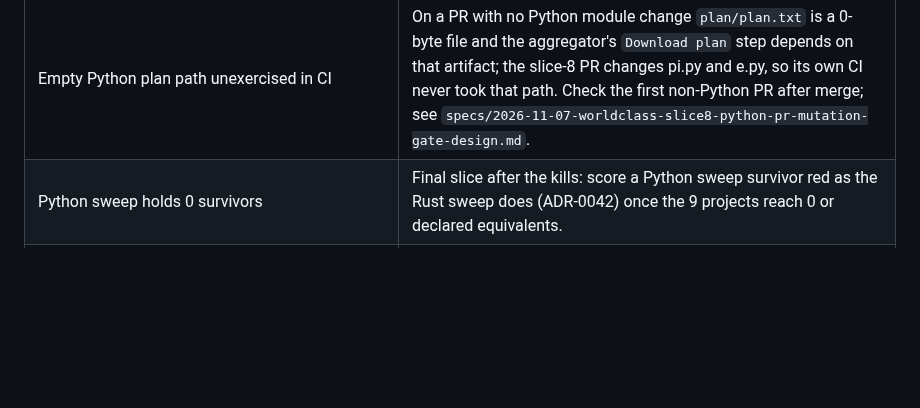
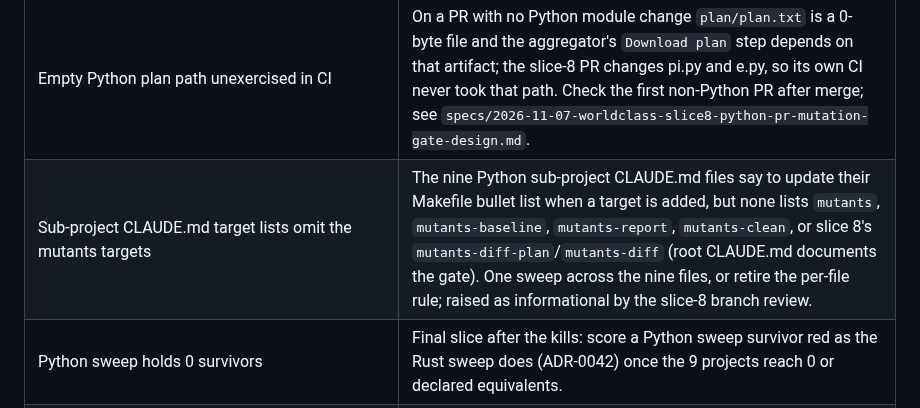
Before and after one commit to brujack/math, a Markdown page: docs/superpowers/README.md, the part around the change. Rendered like a GitHub page; blank space fills up the shorter version.

Commit message:
docs: backlog row for sub-project CLAUDE.md target lists
Accepted-Irreversible: no persistent store is migrated; the DELETE FROM matches are the vendored cosmic_ray_prune.py deleting rows from a fresh, throwaway cosmic-ray session sqlite and test fixtures on temp copies, so reverting this PR restores the prior behaviour.
Co-Authored-By: Claude Opus 5.5 <noreply@anthropic.com>
Claude-Session: https://claude.ai/code/session_01RMRWKLrBsALenDx7vevV5k

```diff
--- a/docs/superpowers/README.md
+++ b/docs/superpowers/README.md
@@ -144,6 +144,7 @@ Add a new row to the group that matches its priority.
 | Python survivor kills, slices 9..N | Roughly 1,250 survivors (issue #184) remain; kill them per project, smallest first (sq, fib, amicable, perfect-numbers, collatz, factorial, e, pi), measuring triangle in the first. Operator decomposition 2026-11-07; see `specs/2026-11-07-worldclass-slice8-python-pr-mutation-gate-design.md`. |
 | Python canary misses shard and sq test changes | `PY_CANARY_PATHS` in `scripts/mutation-pr-detect.sh` omits `scripts/cosmic_ray_shard.py`, `sq/test_sq.py` and `sq/cosmic-ray.toml`, and the canary runs one shard (`MUTANT_SHARD=0/1`), so a regression in shard selection is caught only by its unit tests. Widening the list changes the spec's Canary section, so it needs an amendment. Found by the slice-8 Phase 3 bug-scan; see `specs/2026-11-07-worldclass-slice8-python-pr-mutation-gate-design.md`. |
 | Empty Python plan path unexercised in CI | On a PR with no Python module change `plan/plan.txt` is a 0-byte file and the aggregator's `Download plan` step depends on that artifact; the slice-8 PR changes pi.py and e.py, so its own CI never took that path. Check the first non-Python PR after merge; see `specs/2026-11-07-worldclass-slice8-python-pr-mutation-gate-design.md`. |
+| Sub-project CLAUDE.md target lists omit the mutants targets | The nine Python sub-project CLAUDE.md files say to update their Makefile bullet list when a target is added, but none lists `mutants`, `mutants-baseline`, `mutants-report`, `mutants-clean`, or slice 8's `mutants-diff-plan`/`mutants-diff` (root CLAUDE.md documents the gate). One sweep across the nine files, or retire the per-file rule; raised as informational by the slice-8 branch review. |
 | Python sweep holds 0 survivors | Final slice after the kills: score a Python sweep survivor red as the Rust sweep does (ADR-0042) once the 9 projects reach 0 or declared equivalents. |
 | Python sweep survivor report lacks col and diff | The sweep's survivor report prints no column or mutant diff; slice 9's `mutants-equivalent.toml` authoring needs both (the PR gate's `--max-survivors` output has them). |
 
```
